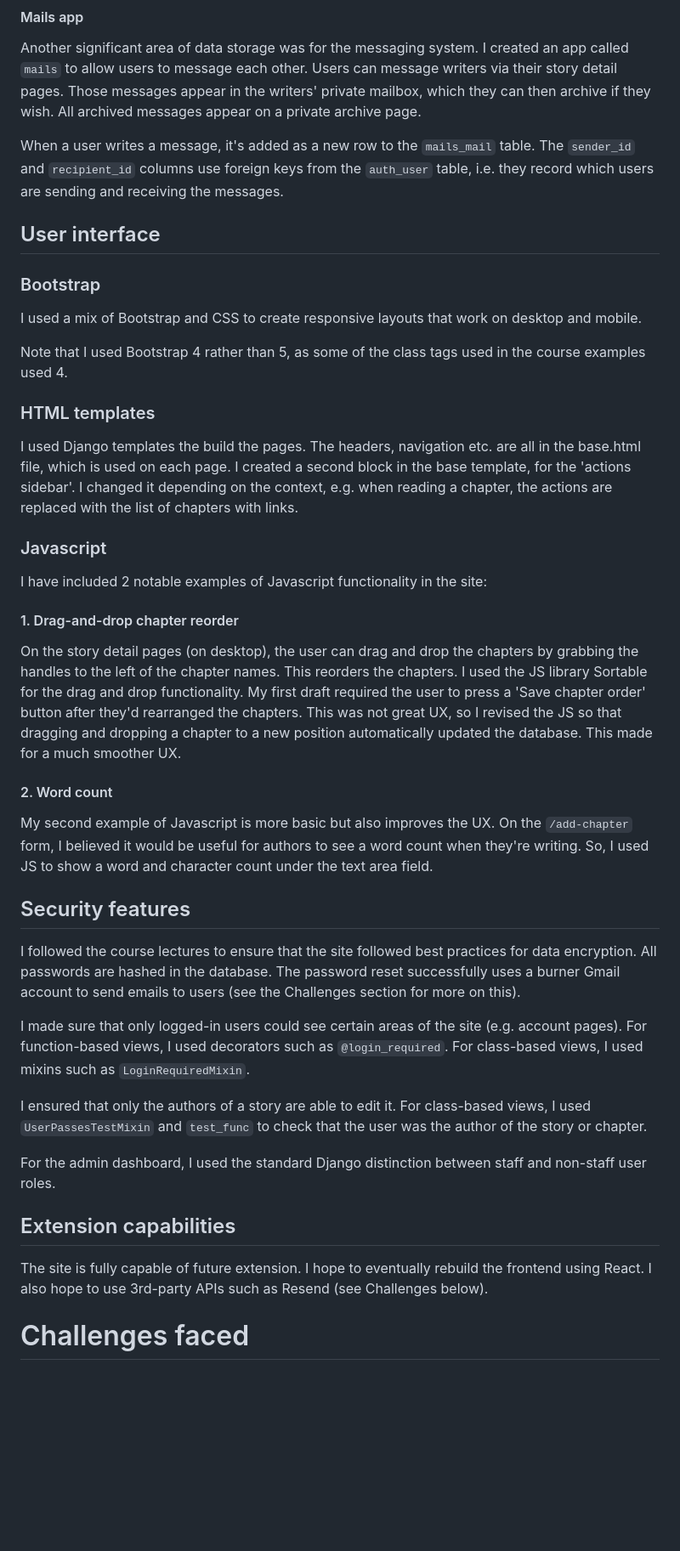
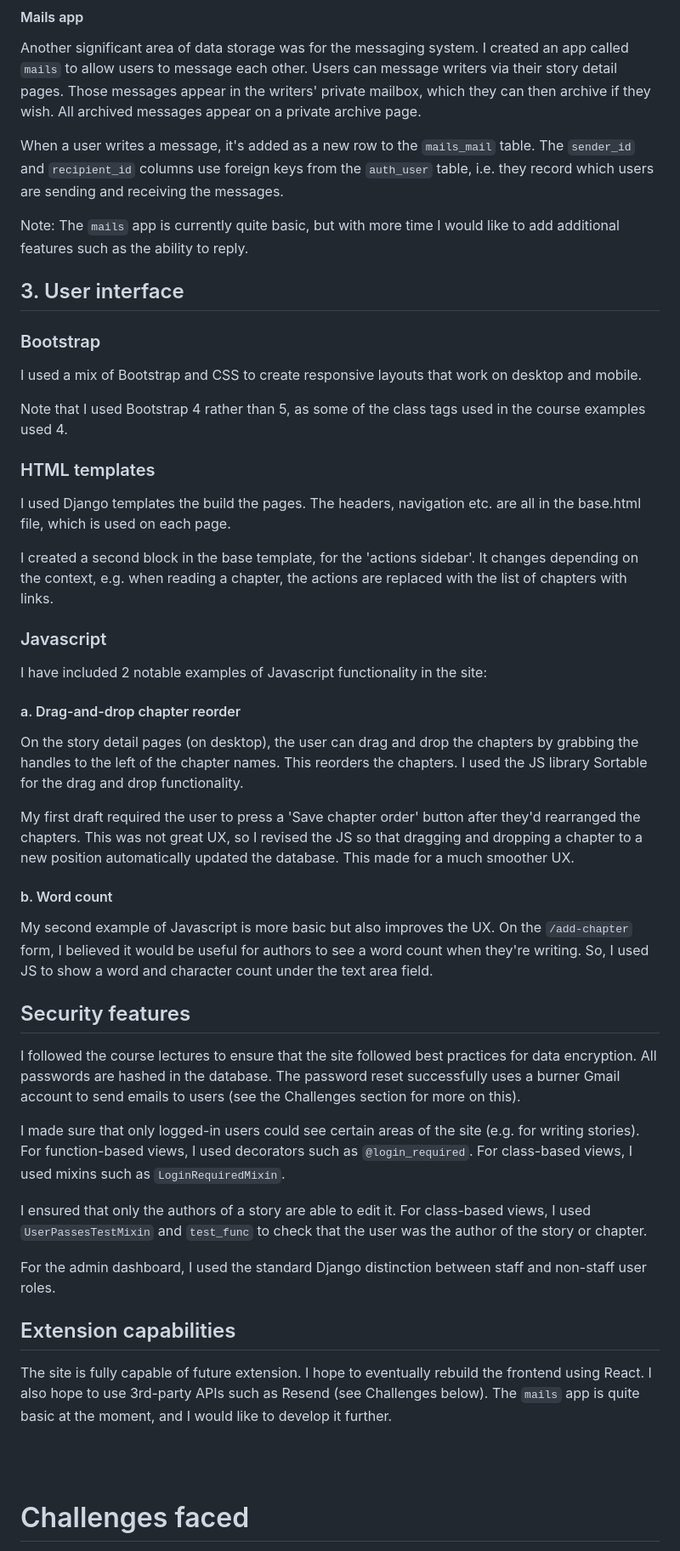
Before and after one commit to shielsr/assignment-05, a Markdown page: documentation.md, the part around one of its changes. Shown at 85% size. Rendered like a GitHub page; blank space fills up the shorter version.

```diff
--- a/documentation.md
+++ b/documentation.md
@@ -208,7 +201,9 @@ Another significant area of data storage was for the messaging system. I created
 
 When a user writes a message, it's added as a new row to the `mails_mail` table. The `sender_id` and `recipient_id` columns use foreign keys from the `auth_user` table, i.e. they record which users are sending and receiving the messages.
 
-## User interface
+Note: The `mails` app is currently quite basic, but with more time I would like to add additional features such as the ability to reply.
+
+## 3. User interface
 
 ### Bootstrap
 
@@ -219,18 +214,20 @@ Note that I used Bootstrap 4 rather than 5, as some of the class tags used in th
 ### HTML templates
 
 I used Django templates the build the pages. The  headers, navigation etc. are all in the base.html file, which is used on each page.
-I created a second block in the base template, for the 'actions sidebar'. I changed it depending on the context, e.g. when reading a chapter, the actions are replaced with the list of chapters with links.
+
+I created a second block in the base template, for the 'actions sidebar'. It changes depending on the context, e.g. when reading a chapter, the actions are replaced with the list of chapters with links.
 
 ### Javascript
 
 I have included 2 notable examples of Javascript functionality in the site:
 
-#### 1. Drag-and-drop chapter reorder
+#### a. Drag-and-drop chapter reorder
 
 On the story detail pages (on desktop), the user can drag and drop the chapters by grabbing the handles to the left of the chapter names. This reorders the chapters. I used the JS library Sortable for the drag and drop functionality.
+
 My first draft required the user to press a 'Save chapter order' button after they'd rearranged the chapters. This was not great UX, so I revised the JS so that dragging and dropping a chapter to a new position automatically updated the database. This made for a much smoother UX.
 
-#### 2. Word count
+#### b. Word count
 My second example of Javascript is more basic but also improves the UX.  On the `/add-chapter` form, I believed it would be useful for authors to see a word count when they're writing. So, I used JS to show a word and character count under the text area field.
 
 
@@ -239,7 +236,7 @@ My second example of Javascript is more basic but also improves the UX.  On the
 I followed the course lectures to ensure that the site followed best practices for data encryption. All passwords are hashed in the database.
 The password reset successfully uses a burner Gmail account to send emails to users (see the Challenges section for more on this).
 
-I made sure that only logged-in users could see certain areas of the site (e.g. account pages). For function-based views, I used decorators such as `@login_required`. For class-based views, I used mixins such as `LoginRequiredMixin`.
+I made sure that only logged-in users could see certain areas of the site (e.g. for writing stories). For function-based views, I used decorators such as `@login_required`. For class-based views, I used mixins such as `LoginRequiredMixin`.
 
 I ensured that only the authors of a story are able to edit it. For class-based views, I used `UserPassesTestMixin` and `test_func` to check that the user was the author of the story or chapter.
 
@@ -248,6 +245,10 @@ For the admin dashboard, I used the standard Django distinction between staff an
 ## Extension capabilities
 
 The site is fully capable of future extension. I hope to eventually rebuild the frontend using React. I also hope to use 3rd-party APIs such as Resend (see Challenges below).
+The `mails` app is quite basic at the moment, and I would like to develop it further.
+
+<br>
+<br>
 
 # Challenges faced
 
```
Also changed, not shown: other parts of documentation.md (+31 -25 lines), docs/documentation/erd-1.jpg (renamed from fanfic_site/docs/documentation/erd-1.jpg), docs/documentation/erd-1.png (renamed from fanfic_site/docs/documentation/erd-1.png), docs/documentation/erd-2.jpg (added).
